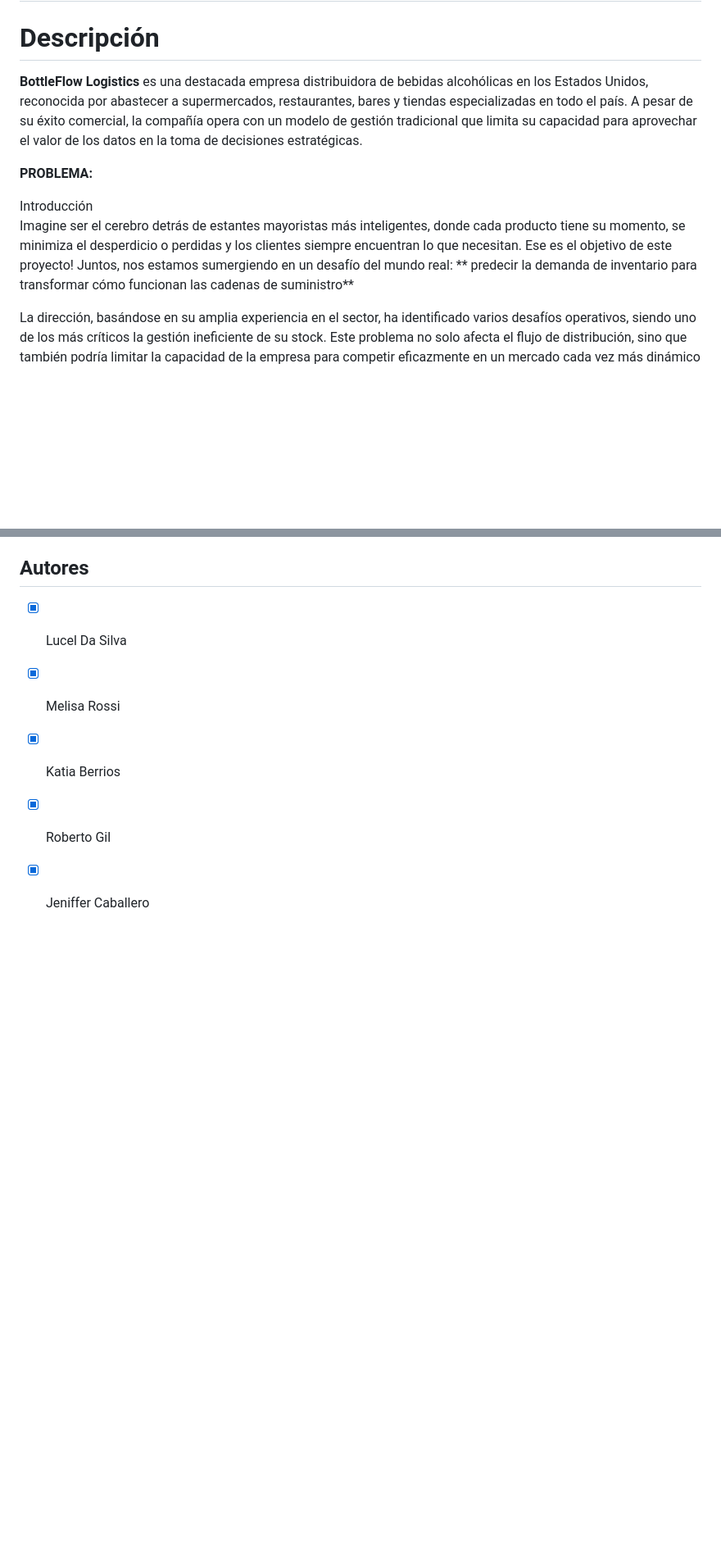
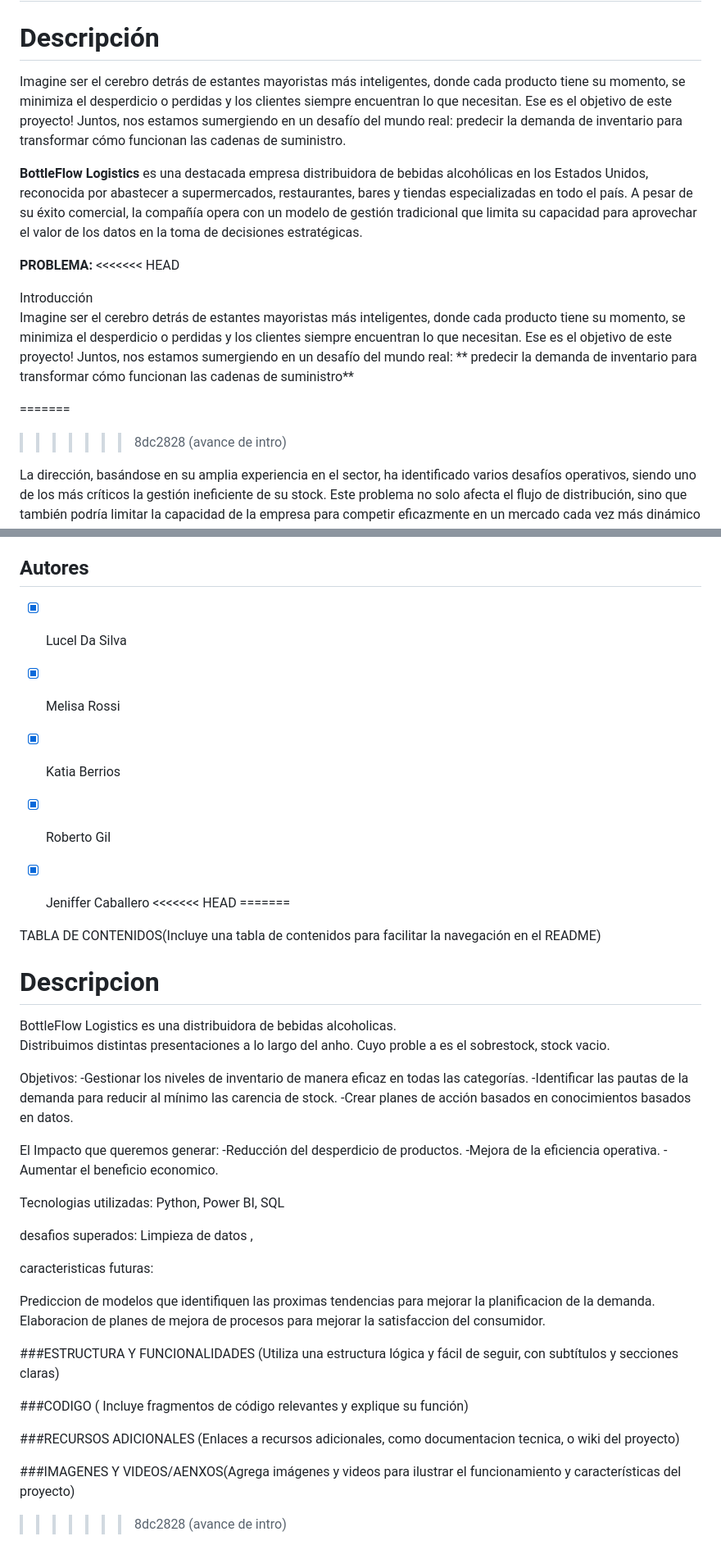
Before and after one commit to No-Country-simulation/c22-29-ft-data-bi, a Markdown page: README.md, 2 parts joined by grey strips. Shown: that part at 82% size. Rendered like a GitHub page; blank space fills up the shorter version.

Commit message:
avance de intro

```diff
--- a/README.md
+++ b/README.md
@@ -7,6 +7,7 @@
 <div style="text-align: justify">
 
 # Descripción
+Imagine ser el cerebro detrás de estantes mayoristas más inteligentes, donde cada producto tiene su momento, se minimiza el desperdicio o perdidas y los clientes siempre encuentran lo que necesitan. Ese es el objetivo de este proyecto! Juntos, nos estamos sumergiendo en un desafío del mundo real: predecir la demanda de inventario para transformar cómo funcionan las cadenas de suministro.
 
 **BottleFlow** **Logistics** es una destacada empresa distribuidora de bebidas alcohólicas en los Estados Unidos, reconocida por abastecer a supermercados, restaurantes, bares y tiendas especializadas en todo el país. A pesar de su éxito comercial, la compañía opera con un modelo de gestión tradicional que limita su capacidad para aprovechar el valor de los datos en la toma de decisiones estratégicas.
 
@@ -15,11 +16,14 @@
 
 
 __PROBLEMA:__
+<<<<<<< HEAD
 <div style="text-align: justify">
 Introducción
 
 Imagine ser el cerebro detrás de estantes mayoristas  más inteligentes, donde cada producto tiene su momento, se minimiza el desperdicio o perdidas y los clientes siempre encuentran lo que necesitan. Ese es el objetivo de este proyecto! Juntos, nos estamos sumergiendo en un desafío del mundo real: ** predecir la demanda de inventario para transformar cómo funcionan las cadenas de suministro**
 
+=======
+>>>>>>> 8dc2828 (avance de intro)
 
 La dirección, basándose en su amplia experiencia en el sector, ha identificado varios desafíos operativos, siendo uno de los más críticos la gestión ineficiente de su stock. Este problema no solo afecta el flujo de distribución, sino que también podría limitar la capacidad de la empresa para competir eficazmente en un mercado cada vez más dinámico y digitalizado.
 
@@ -151,3 +155,60 @@ botellas y su implicancia en las pérdidas de la empresa.
 - [X] Katia Berrios
 - [X] Roberto Gil
 - [X] Jeniffer Caballero
+<<<<<<< HEAD
+=======
+
+
+TABLA DE CONTENIDOS(Incluye una tabla de contenidos para facilitar la navegación en el
+README)
+
+
+# Descripcion
+
+BottleFlow Logistics es una distribuidora de bebidas alcoholicas.
+Distribuimos distintas presentaciones a lo largo del anho.
+Cuyo proble a es el sobrestock, stock vacio.
+
+Objetivos:
+-Gestionar los niveles de inventario de manera eficaz en todas las categorías.
+-Identificar las pautas de la demanda para reducir al mínimo las carencia de stock.
+-Crear planes de acción basados en conocimientos basados en datos.
+
+El Impacto que queremos generar:
+-Reducción del desperdicio de productos.
+-Mejora de la eficiencia operativa.
+-Aumentar el beneficio economico.
+
+Tecnologias utilizadas: Python, Power BI, SQL
+
+desafios superados: Limpieza de datos ,
+
+caracteristicas futuras:
+
+Prediccion de modelos que identifiquen las proximas tendencias para mejorar la planificacion de la demanda.
+Elaboracion de planes de mejora de procesos para mejorar la satisfaccion del consumidor.
+
+
+
+
+###ESTRUCTURA Y FUNCIONALIDADES (Utiliza una estructura lógica y fácil de seguir, con subtítulos y secciones claras)
+
+
+
+###CODIGO ( Incluye fragmentos de código relevantes y explique su función)
+
+###RECURSOS ADICIONALES (Enlaces a recursos adicionales, como documentacion tecnica, o wiki del proyecto)
+
+
+###IMAGENES Y VIDEOS/AENXOS(Agrega imágenes y videos para ilustrar el funcionamiento y características
+del proyecto)
+
+
+
+
+
+
+
+
+
+>>>>>>> 8dc2828 (avance de intro)
```
